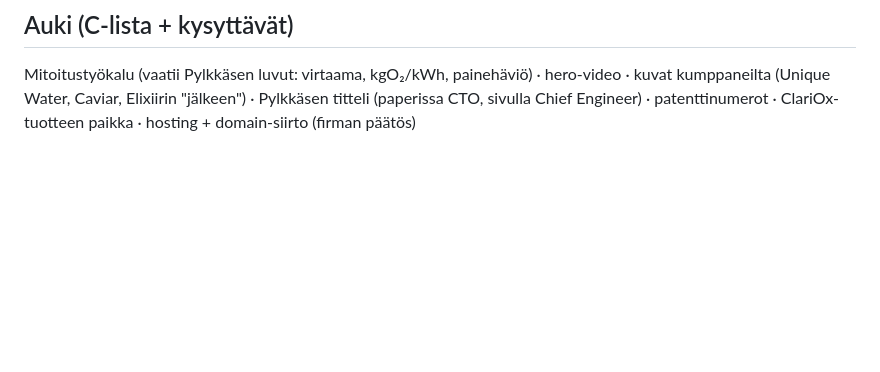
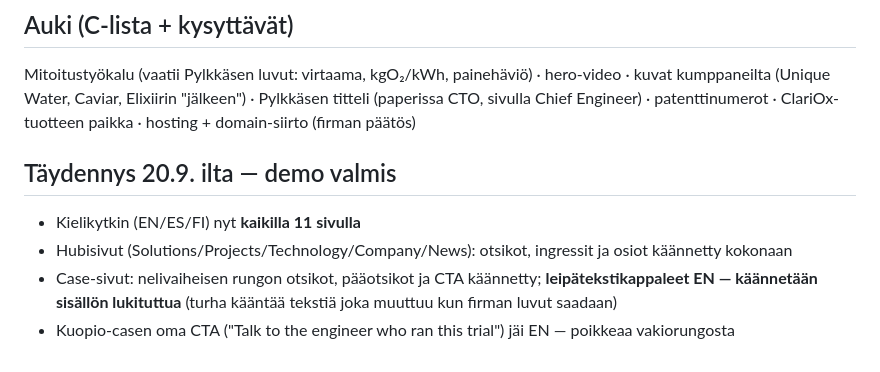
Before and after one commit to buenosbandidos-pixel/sansox-demo, a Markdown page: CHANGELOG.md, the part around the change. Rendered like a GitHub page; blank space fills up the shorter version.

Commit message:
CHANGELOG-taydennys: kielitilanne

```diff
--- a/CHANGELOG.md
+++ b/CHANGELOG.md
@@ -34,3 +34,9 @@ Mobiili: CSS on mobile-first ja testattu artifact-esikatselussa; **erillinen lai
 
 ## Auki (C-lista + kysyttävät)
 Mitoitustyökalu (vaatii Pylkkäsen luvut: virtaama, kgO₂/kWh, painehäviö) · hero-video · kuvat kumppaneilta (Unique Water, Caviar, Elixiirin "jälkeen") · Pylkkäsen titteli (paperissa CTO, sivulla Chief Engineer) · patenttinumerot · ClariOx-tuotteen paikka · hosting + domain-siirto (firman päätös)
+
+## Täydennys 20.9. ilta — demo valmis
+- Kielikytkin (EN/ES/FI) nyt **kaikilla 11 sivulla**
+- Hubisivut (Solutions/Projects/Technology/Company/News): otsikot, ingressit ja osiot käännetty kokonaan
+- Case-sivut: nelivaiheisen rungon otsikot, pääotsikot ja CTA käännetty; **leipätekstikappaleet EN — käännetään sisällön lukituttua** (turha kääntää tekstiä joka muuttuu kun firman luvut saadaan)
+- Kuopio-casen oma CTA ("Talk to the engineer who ran this trial") jäi EN — poikkeaa vakiorungosta
```
